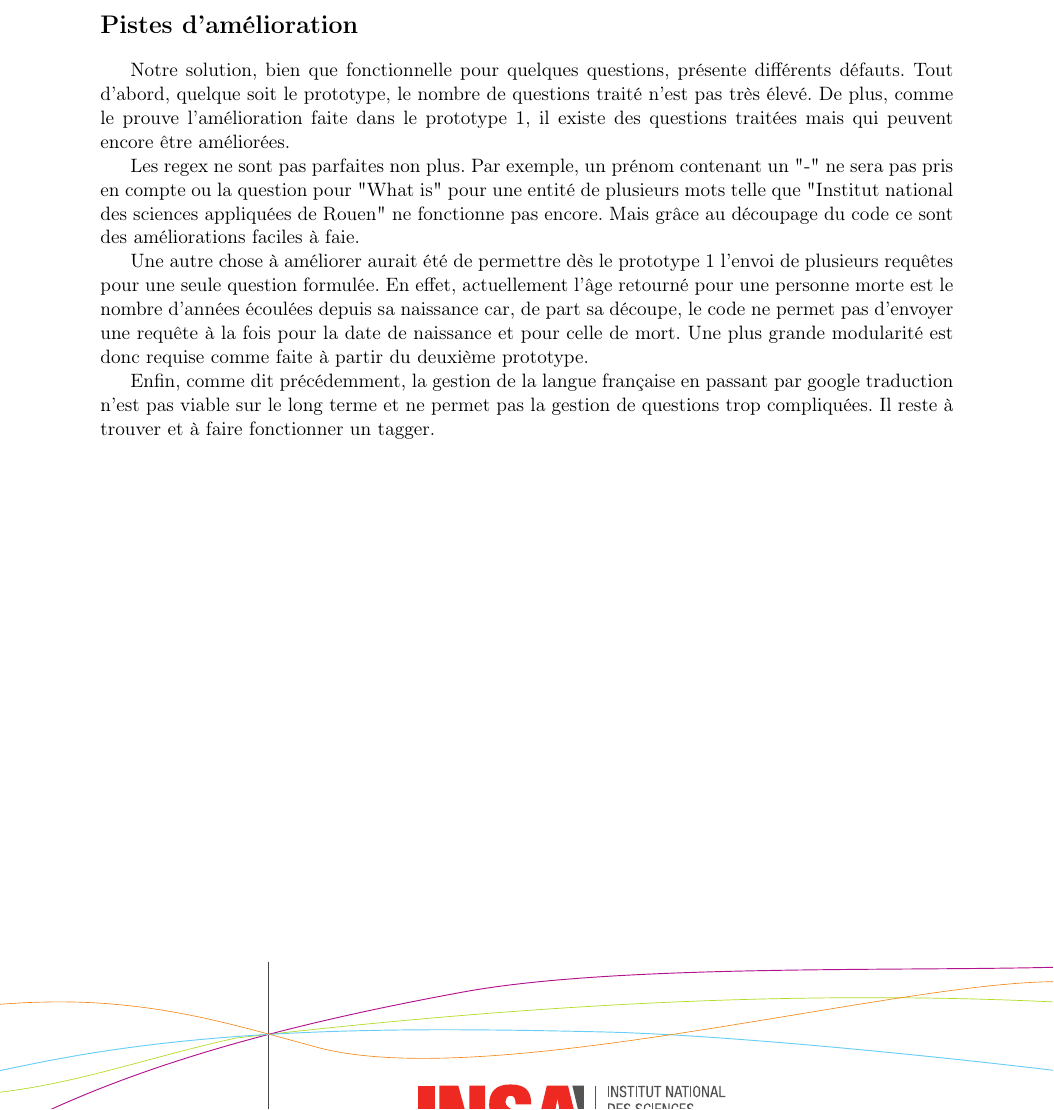
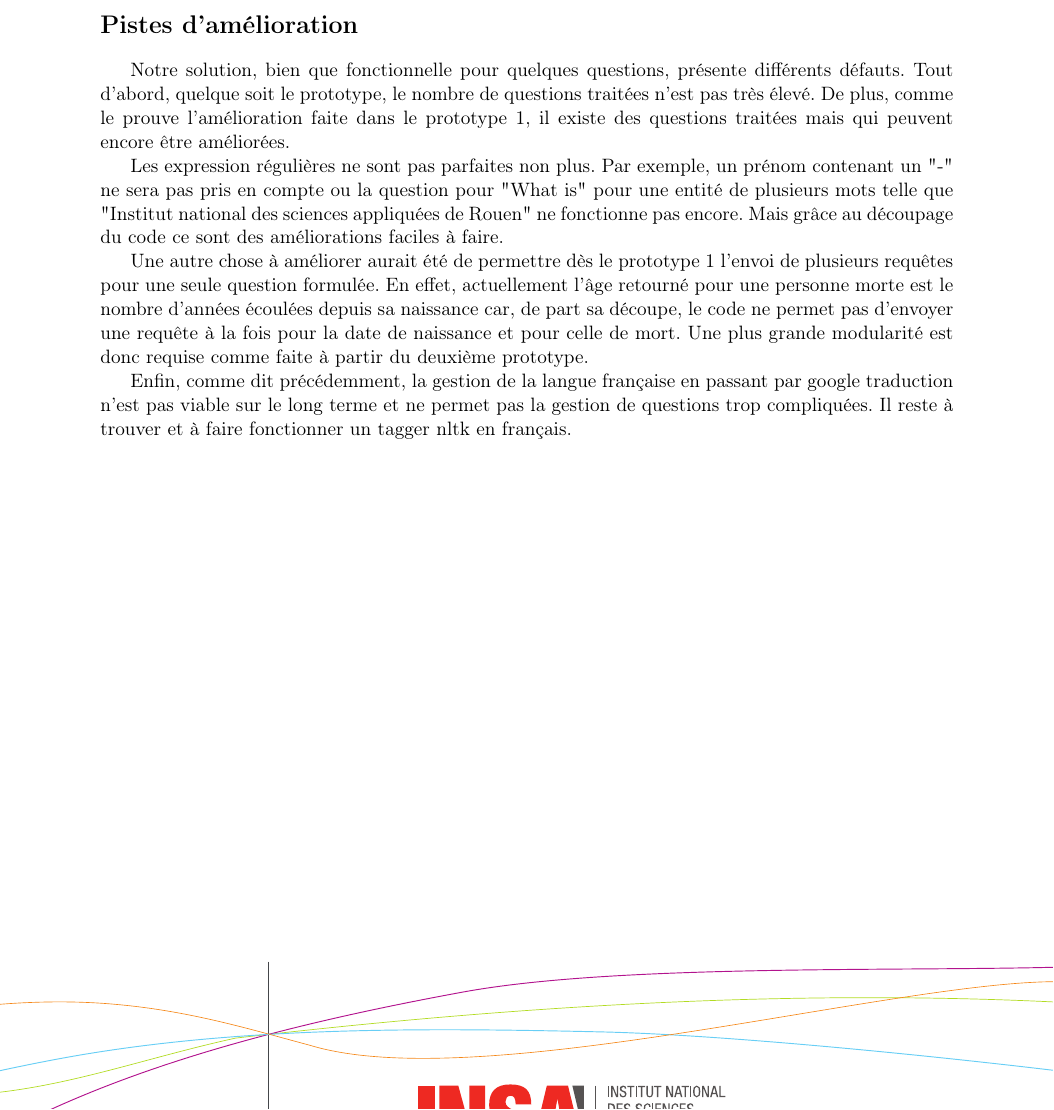
Before and after one commit to kchambellant/Language-Interpretation-Quepy, a LaTeX document (Rapport/rapport.tex): part of page 3 of 3, cut so that both start at the same text. Compiled offline with pdfLaTeX.

Commit message:
Correction dernier paragraphe

```diff
--- a/Rapport/rapport.tex
+++ b/Rapport/rapport.tex
@@ -54,10 +54,10 @@ Grâce à l’URI récupérée et aux metadatas nous générons d’autres requ
 Pour cela, nous avons ajouté un package contenant des modules permettant facilement l’ajout de types de question. Notamment par la déclaration de méthodes selon la metadata obtenue.\par
 
 \section*{Pistes d'amélioration}
-Notre solution, bien que fonctionnelle pour quelques questions, présente différents défauts. Tout d'abord, quelque soit le prototype, le nombre de questions traité n'est pas très élevé.
+Notre solution, bien que fonctionnelle pour quelques questions, présente différents défauts. Tout d'abord, quelque soit le prototype, le nombre de questions traitées n'est pas très élevé.
 De plus, comme le prouve l'amélioration faite dans le prototype 1, il existe des questions traitées mais qui peuvent encore être améliorées.\par
-Les regex ne sont pas parfaites non plus. Par exemple, un prénom contenant un "-" ne sera pas pris en compte ou la question pour "What is" pour une entité de plusieurs mots telle que "Institut national des sciences appliquées de Rouen" ne fonctionne pas encore. Mais grâce au découpage du code ce sont des améliorations faciles à faie.\par
+Les expression régulières ne sont pas parfaites non plus. Par exemple, un prénom contenant un "-" ne sera pas pris en compte ou la question pour "What is" pour une entité de plusieurs mots telle que "Institut national des sciences appliquées de Rouen" ne fonctionne pas encore. Mais grâce au découpage du code ce sont des améliorations faciles à faire.\par
 Une autre chose à améliorer aurait été de permettre dès le prototype 1 l'envoi de plusieurs requêtes pour une seule question formulée. En effet, actuellement l'âge retourné pour une personne morte est le nombre d'années écoulées depuis sa naissance car, de part sa découpe, le code ne permet pas d'envoyer une requête à la fois pour la date de naissance et pour celle de mort. Une plus grande modularité est donc requise comme faite à partir du deuxième prototype. \par
-Enfin, comme dit précédemment, la gestion de la langue française en passant par google traduction n'est pas viable sur le long terme et ne permet pas la gestion de questions trop compliquées. Il reste à trouver et à faire fonctionner un tagger.
+Enfin, comme dit précédemment, la gestion de la langue française en passant par google traduction n'est pas viable sur le long terme et ne permet pas la gestion de questions trop compliquées. Il reste à trouver et à faire fonctionner un tagger nltk en français.
 
 \end{document}
```
